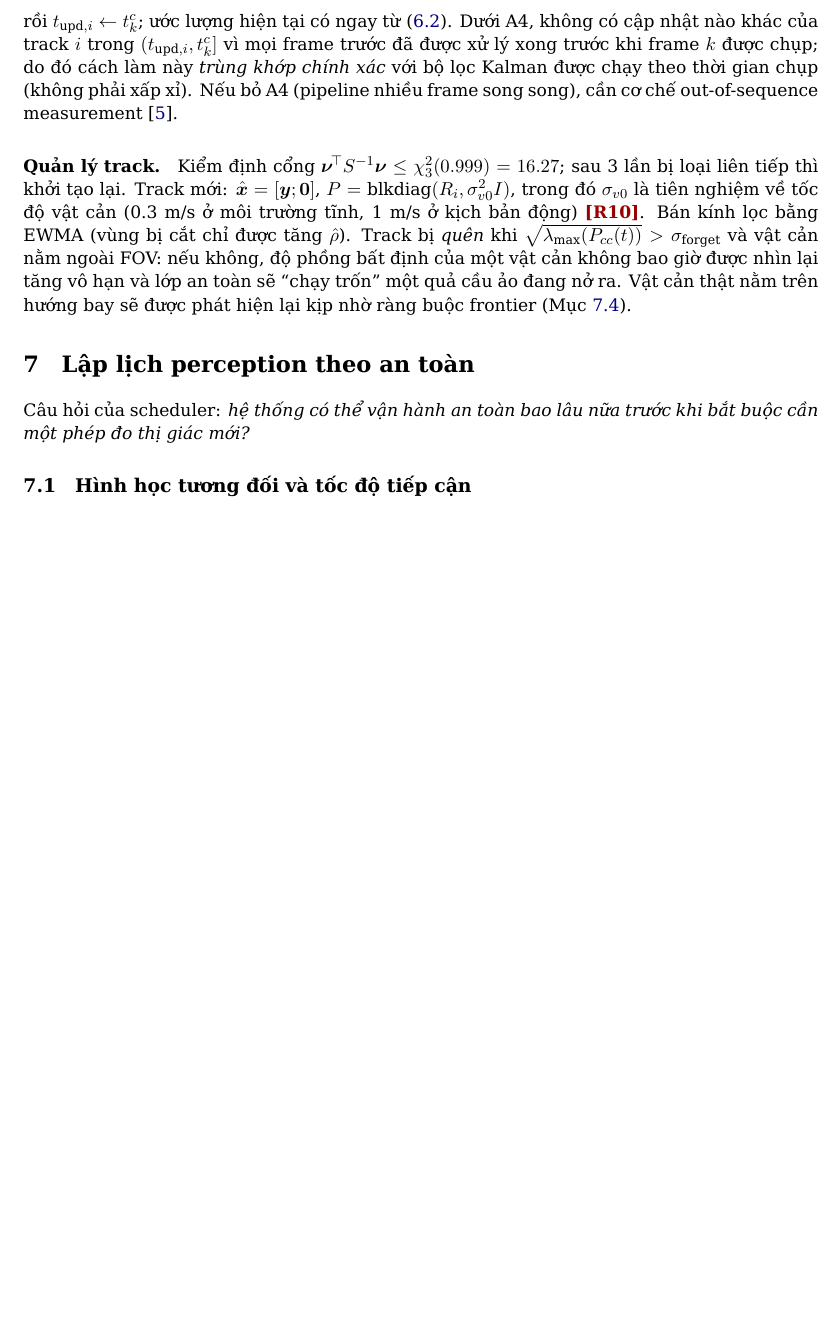
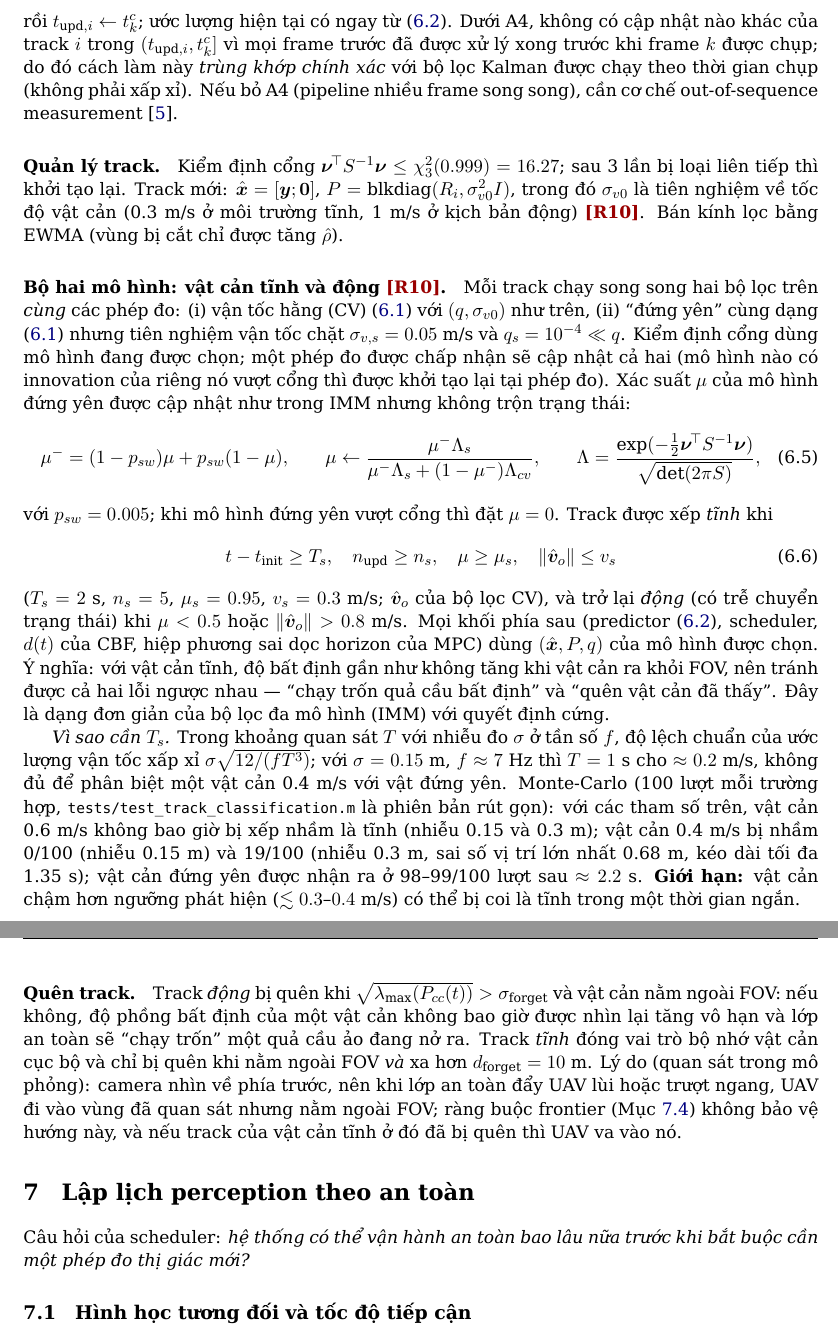
Before and after one commit to nxbnxb1/project1, a LaTeX paper (docs/method/DART_method_VI.tex): part of page 7 of 16 before the commit and two parts of pages 7 and 8 of 16 after it, the two joined at a grey line, cut so that both start at the same text, the shorter picture padded with empty space. Compiled offline with XeLaTeX.

Commit message:
Two-model obstacle tracks: keep nearby static obstacles in memory
Debugging the E_DART collision (S1, seed 11, latency 0.15 s) showed the
vehicle backing up into an obstacle whose track had been forgotten: under
the constant-velocity model the uncertainty of an unobserved static
obstacle grows until the sigma_forget rule drops it, and the forward
camera cannot see the space behind the vehicle.

Each track now runs a constant-velocity filter and a stationary filter
on the same measurements. The stationary-model probability is updated
IMM-style (Markov switching, likelihood ratio, no mixing); a track is
classified static after T_static = 2 s of observation when mu >= 0.95
and the CV speed <= 0.3 m/s, with hysteresis back to dynamic. Static
tracks barely gain uncertainty and are only forgotten when out of view
and farther than forget_dist; dynamic tracks keep the sigma_forget rule.
All downstream covariance propagation (scheduler, CBF d(t), MPC horizon
sigma) uses the process noise of the selected model (ob.q).

Adds test_track_classification and a Monte-Carlo script
(experiments/dart_mc_track_classification.m); updates the method doc
(R10, Sec. 5) and the debug trace (static flag).

Co-Authored-By: Claude Opus 5.5 <noreply@anthropic.com>
Claude-Session: https://claude.ai/code/session_01FKvnCEDjgYnXyH9NqQUF4V

```diff
--- a/docs/method/DART_method_VI.tex
+++ b/docs/method/DART_method_VI.tex
@@ -227,7 +227,23 @@ Với $\vb x_{o,i}=[\vb c_i\T\;\vb v_{o,i}\T]\T$ và mô hình vận tốc hằn
 \end{align}
 rồi $t_{\text{upd},i}\leftarrow t^c_k$; ước lượng hiện tại có ngay từ \eqref{eq:pred}. Dưới A4, không có cập nhật nào khác của track $i$ trong $(t_{\text{upd},i},t^c_k]$ vì mọi frame trước đã được xử lý xong trước khi frame $k$ được chụp; do đó cách làm này \emph{trùng khớp chính xác} với bộ lọc Kalman được chạy theo thời gian chụp (không phải xấp xỉ). Nếu bỏ A4 (pipeline nhiều frame song song), cần cơ chế out-of-sequence measurement \cite{bar2002oosm}.
 
-\paragraph{Quản lý track.} Kiểm định cổng $\bm\nu\T S^{-1}\bm\nu\le\chi^2_3(0.999)=16.27$; sau 3 lần bị loại liên tiếp thì khởi tạo lại. Track mới: $\hat{\vb x}=[\vb y;\vb 0]$, $P=\operatorname{blkdiag}(R_i,\sigma_{v0}^2I)$, trong đó $\sigma_{v0}$ là tiên nghiệm về tốc độ vật cản (0.3~m/s ở môi trường tĩnh, 1~m/s ở kịch bản động) \rev{R10}. Bán kính lọc bằng EWMA (vùng bị cắt chỉ được tăng $\hat\rho$). Track bị \emph{quên} khi $\sqrt{\lambda_{\max}(P_{cc}(t))}>\sigma_{\text{forget}}$ và vật cản nằm ngoài FOV: nếu không, độ phồng bất định của một vật cản không bao giờ được nhìn lại tăng vô hạn và lớp an toàn sẽ ``chạy trốn'' một quả cầu ảo đang nở ra. Vật cản thật nằm trên hướng bay sẽ được phát hiện lại kịp nhờ ràng buộc frontier (Mục~\ref{sec:frontier}).
+\paragraph{Quản lý track.} Kiểm định cổng $\bm\nu\T S^{-1}\bm\nu\le\chi^2_3(0.999)=16.27$; sau 3 lần bị loại liên tiếp thì khởi tạo lại. Track mới: $\hat{\vb x}=[\vb y;\vb 0]$, $P=\operatorname{blkdiag}(R_i,\sigma_{v0}^2I)$, trong đó $\sigma_{v0}$ là tiên nghiệm về tốc độ vật cản (0.3~m/s ở môi trường tĩnh, 1~m/s ở kịch bản động) \rev{R10}. Bán kính lọc bằng EWMA (vùng bị cắt chỉ được tăng $\hat\rho$).
+
+\paragraph{Bộ hai mô hình: vật cản tĩnh và động \rev{R10}.} Mỗi track chạy song song hai bộ lọc trên \emph{cùng} các phép đo: (i) vận tốc hằng (CV) \eqref{eq:cv} với $(q,\sigma_{v0})$ như trên, (ii) ``đứng yên'' cùng dạng \eqref{eq:cv} nhưng tiên nghiệm vận tốc chặt $\sigma_{v,s}=0.05$~m/s và $q_s=10^{-4}\ll q$. Kiểm định cổng dùng mô hình đang được chọn; một phép đo được chấp nhận sẽ cập nhật cả hai (mô hình nào có innovation của riêng nó vượt cổng thì được khởi tạo lại tại phép đo). Xác suất $\mu$ của mô hình đứng yên được cập nhật như trong IMM nhưng không trộn trạng thái:
+\begin{equation}
+  \mu^-=(1-p_{sw})\mu+p_{sw}(1-\mu),\qquad
+  \mu\leftarrow\frac{\mu^-\Lambda_s}{\mu^-\Lambda_s+(1-\mu^-)\Lambda_{cv}},\qquad
+  \Lambda=\frac{\exp(-\tfrac12\bm\nu\T S^{-1}\bm\nu)}{\sqrt{\det(2\pi S)}}, \label{eq:mu}
+\end{equation}
+với $p_{sw}=0.005$; khi mô hình đứng yên vượt cổng thì đặt $\mu=0$. Track được xếp \emph{tĩnh} khi
+\begin{equation}
+  t-t_{\text{init}}\ge T_s,\quad n_{\text{upd}}\ge n_s,\quad \mu\ge\mu_s,\quad \|\hat{\vb v}_o\|\le v_s \label{eq:static}
+\end{equation}
+($T_s=2$~s, $n_s=5$, $\mu_s=0.95$, $v_s=0.3$~m/s; $\hat{\vb v}_o$ của bộ lọc CV), và trở lại \emph{động} (có trễ chuyển trạng thái) khi $\mu<0.5$ hoặc $\|\hat{\vb v}_o\|>0.8$~m/s. Mọi khối phía sau (predictor \eqref{eq:pred}, scheduler, $d(t)$ của CBF, hiệp phương sai dọc horizon của MPC) dùng $(\hat{\vb x},P,q)$ của mô hình được chọn. Ý nghĩa: với vật cản tĩnh, độ bất định gần như không tăng khi vật cản ra khỏi FOV, nên tránh được cả hai lỗi ngược nhau --- ``chạy trốn quả cầu bất định'' và ``quên vật cản đã thấy''. Đây là dạng đơn giản của bộ lọc đa mô hình (IMM) với quyết định cứng.
+
+\emph{Vì sao cần $T_s$.} Trong khoảng quan sát $T$ với nhiễu đo $\sigma$ ở tần số $f$, độ lệch chuẩn của ước lượng vận tốc xấp xỉ $\sigma\sqrt{12/(fT^3)}$; với $\sigma=0.15$~m, $f\approx7$~Hz thì $T=1$~s cho $\approx0.2$~m/s, không đủ để phân biệt một vật cản 0.4~m/s với vật đứng yên. Monte-Carlo (100 lượt mỗi trường hợp, \code{tests/test\_track\_classification.m} là phiên bản rút gọn): với các tham số trên, vật cản 0.6~m/s không bao giờ bị xếp nhầm là tĩnh (nhiễu 0.15 và 0.3~m); vật cản 0.4~m/s bị nhầm 0/100 (nhiễu 0.15~m) và 19/100 (nhiễu 0.3~m, sai số vị trí lớn nhất 0.68~m, kéo dài tối đa 1.35~s); vật cản đứng yên được nhận ra ở 98--99/100 lượt sau $\approx2.2$~s. \textbf{Giới hạn:} vật cản chậm hơn ngưỡng phát hiện ($\lesssim0.3$--$0.4$~m/s) có thể bị coi là tĩnh trong một thời gian ngắn.
+
+\paragraph{Quên track.} Track \emph{động} bị quên khi $\sqrt{\lambda_{\max}(P_{cc}(t))}>\sigma_{\text{forget}}$ và vật cản nằm ngoài FOV: nếu không, độ phồng bất định của một vật cản không bao giờ được nhìn lại tăng vô hạn và lớp an toàn sẽ ``chạy trốn'' một quả cầu ảo đang nở ra. Track \emph{tĩnh} đóng vai trò bộ nhớ vật cản cục bộ và chỉ bị quên khi nằm ngoài FOV \emph{và} xa hơn $d_{\text{forget}}=10$~m. Lý do (quan sát trong mô phỏng): camera nhìn về phía trước, nên khi lớp an toàn đẩy UAV lùi hoặc trượt ngang, UAV đi vào vùng đã quan sát nhưng nằm ngoài FOV; ràng buộc frontier (Mục~\ref{sec:frontier}) không bảo vệ hướng này, và nếu track của vật cản tĩnh ở đó đã bị quên thì UAV va vào nó.
 
 %=====================================================================
 \section{Lập lịch perception theo an toàn}
```
Also changed, not shown: docs/method/DART_method_VI.tex (8 more changed lines), 14 other files.
